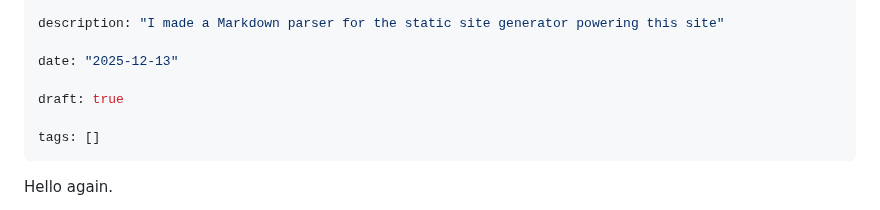
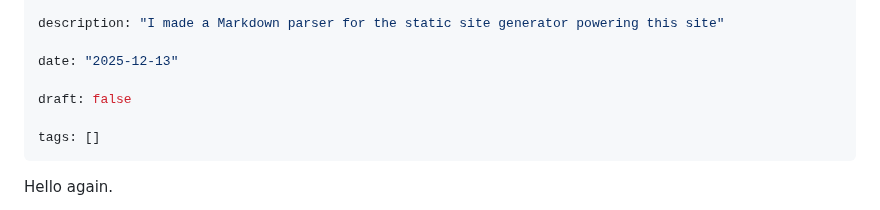
Before and after one commit to Pagwin2/new_blog, a Markdown page: posts/making-a-markdown-parser.md, the part around the change. Drawn GitHub-style.

Commit message:
made new post not a draft anymore

```diff
--- a/posts/making-a-markdown-parser.md
+++ b/posts/making-a-markdown-parser.md
@@ -5,7 +5,7 @@ description: "I made a Markdown parser for the static site generator powering th
 
 date: "2025-12-13"
 
-draft: true
+draft: false
 
 tags: []
 ---
```
